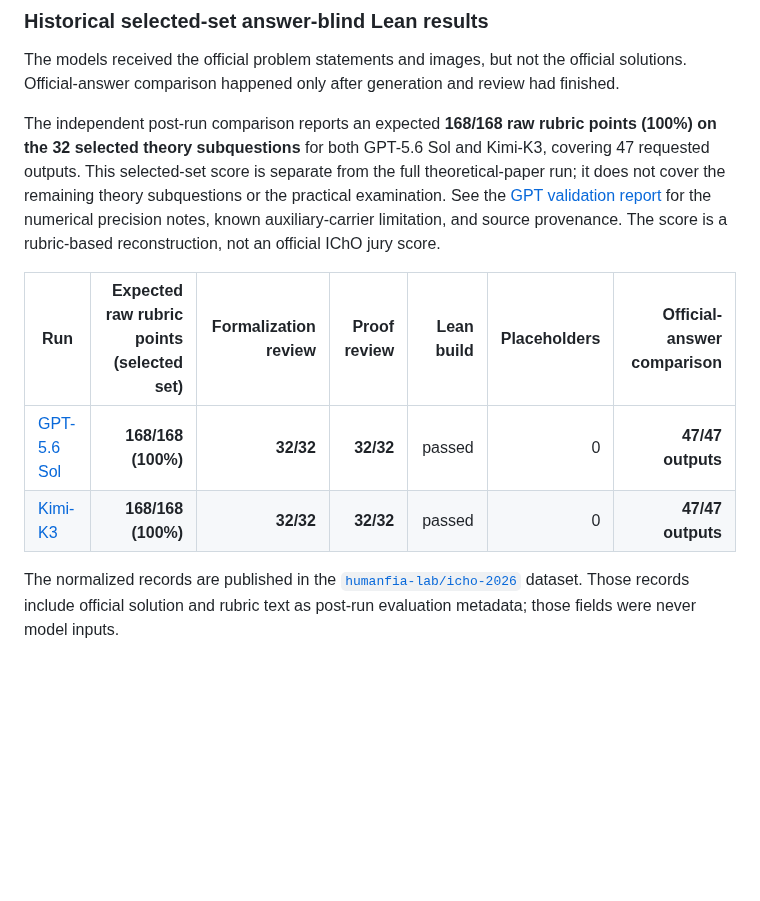
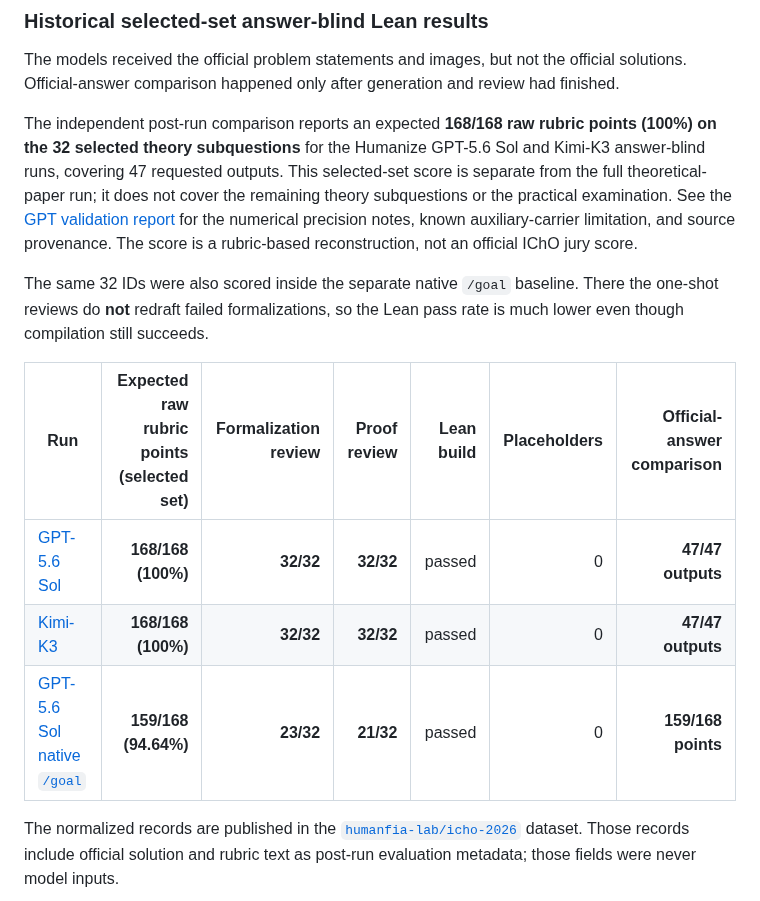
Before and after one commit to humanfia/hoa, a Markdown page: icho2026/README.md, the part around the change. Drawn GitHub-style; blank space fills up the shorter version.

Commit message:
Show native /goal selected-set Lean pass rates beside the Humanize 32/32 runs.
Co-authored-by: Cursor <cursoragent@cursor.com>

```diff
--- a/icho2026/README.md
+++ b/icho2026/README.md
@@ -92,18 +92,24 @@ official solutions. Official-answer comparison happened only after generation
 and review had finished.
 
 The independent post-run comparison reports an expected **168/168 raw rubric
-points (100%) on the 32 selected theory subquestions** for both GPT-5.6 Sol
-and Kimi-K3, covering 47 requested outputs. This selected-set score is
-separate from the full theoretical-paper run; it does not cover the remaining
-theory subquestions or the practical examination. See the [GPT validation report](gpt-5.6-sol-answer-blind/RESULTS.md)
+points (100%) on the 32 selected theory subquestions** for the Humanize
+GPT-5.6 Sol and Kimi-K3 answer-blind runs, covering 47 requested outputs.
+This selected-set score is separate from the full theoretical-paper run; it
+does not cover the remaining theory subquestions or the practical examination.
+See the [GPT validation report](gpt-5.6-sol-answer-blind/RESULTS.md)
 for the numerical precision notes, known auxiliary-carrier limitation, and
 source provenance. The score is a rubric-based reconstruction, not an official
 IChO jury score.
+
+The same 32 IDs were also scored inside the separate native `/goal` baseline.
+There the one-shot reviews do **not** redraft failed formalizations, so the
+Lean pass rate is much lower even though compilation still succeeds.
 
 | Run | Expected raw rubric points (selected set) | Formalization review | Proof review | Lean build | Placeholders | Official-answer comparison |
 |---|---:|---:|---:|---:|---:|---:|
 | [GPT-5.6 Sol](gpt-5.6-sol-answer-blind/) | **168/168 (100%)** | **32/32** | **32/32** | passed | 0 | **47/47 outputs** |
 | [Kimi-K3](kimi-k3-answer-blind/) | **168/168 (100%)** | **32/32** | **32/32** | passed | 0 | **47/47 outputs** |
+| [GPT-5.6 Sol native `/goal`](gpt-5.6-sol-native-goal68/) | **159/168 (94.64%)** | **23/32** | **21/32** | passed | 0 | **159/168 points** |
 
 The normalized records are published in the
 [`humanfia-lab/icho-2026`](https://huggingface.co/datasets/humanfia-lab/icho-2026)
```
